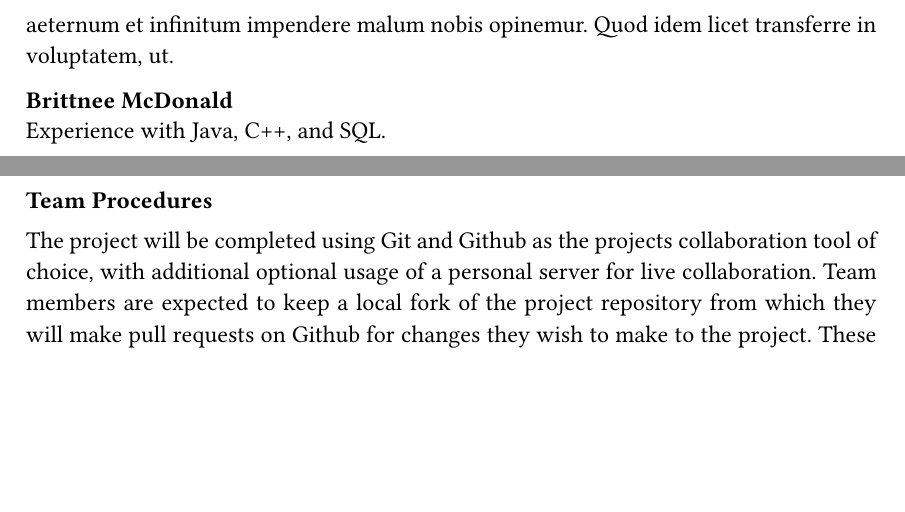
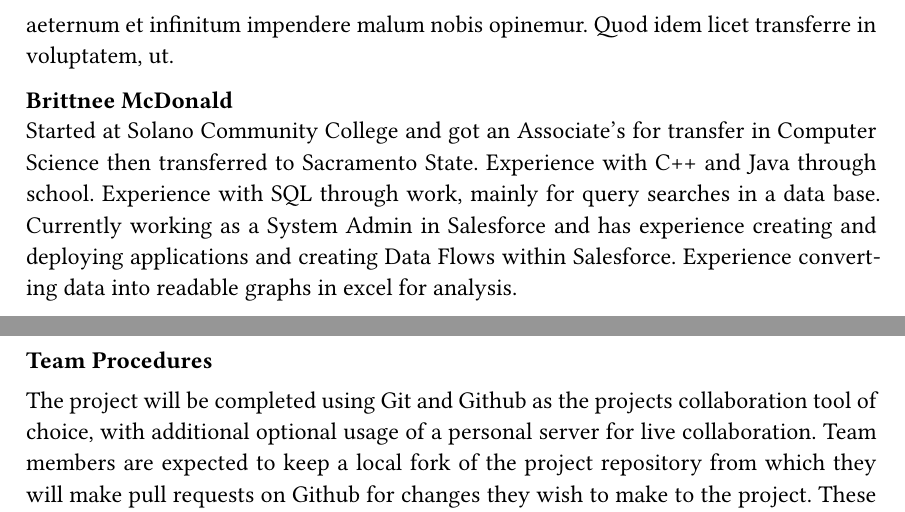
Before and after one commit to pocket-fox/CSC131-Team_Lamdba, a Typst document (Team_Selection_Project_Deliverable_#1/main.typ): two parts of pages 3 and 4 of 4, joined at a grey line, cut so that both start at the same text, the shorter picture padded with empty space. Compiled offline with Typst 0.15.

Commit message:
Update main.typ

```diff
--- a/Team_Selection_Project_Deliverable_#1/main.typ
+++ b/Team_Selection_Project_Deliverable_#1/main.typ
@@ -37,7 +37,12 @@ Rust, Nix, Bash, and Java.
 #lorem(50)
 
 == Brittnee McDonald
-Experience with Java, C++, and SQL.
+Started at Solano Community College and got an Associate's for transfer in Computer
+Science then transferred to Sacramento State. Experience with C++ and Java through school.
+Experience with SQL through work, mainly for query searches in a data base. Currently
+working as a System Admin in Salesforce and has experience creating and deploying
+applications and creating Data Flows within Salesforce. Experience converting data into
+readable graphs in excel for analysis.
 
 = Team Procedures
 
```
